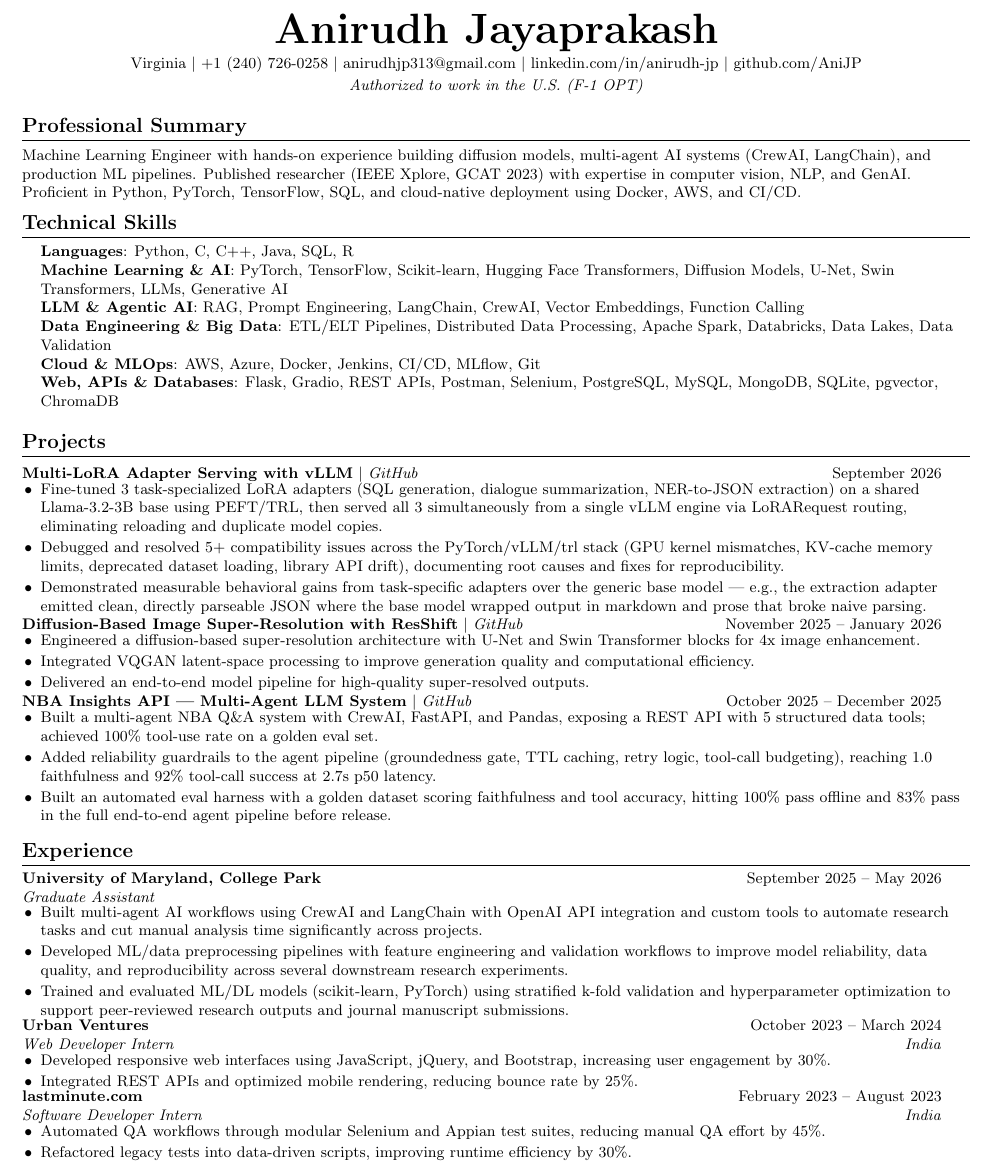
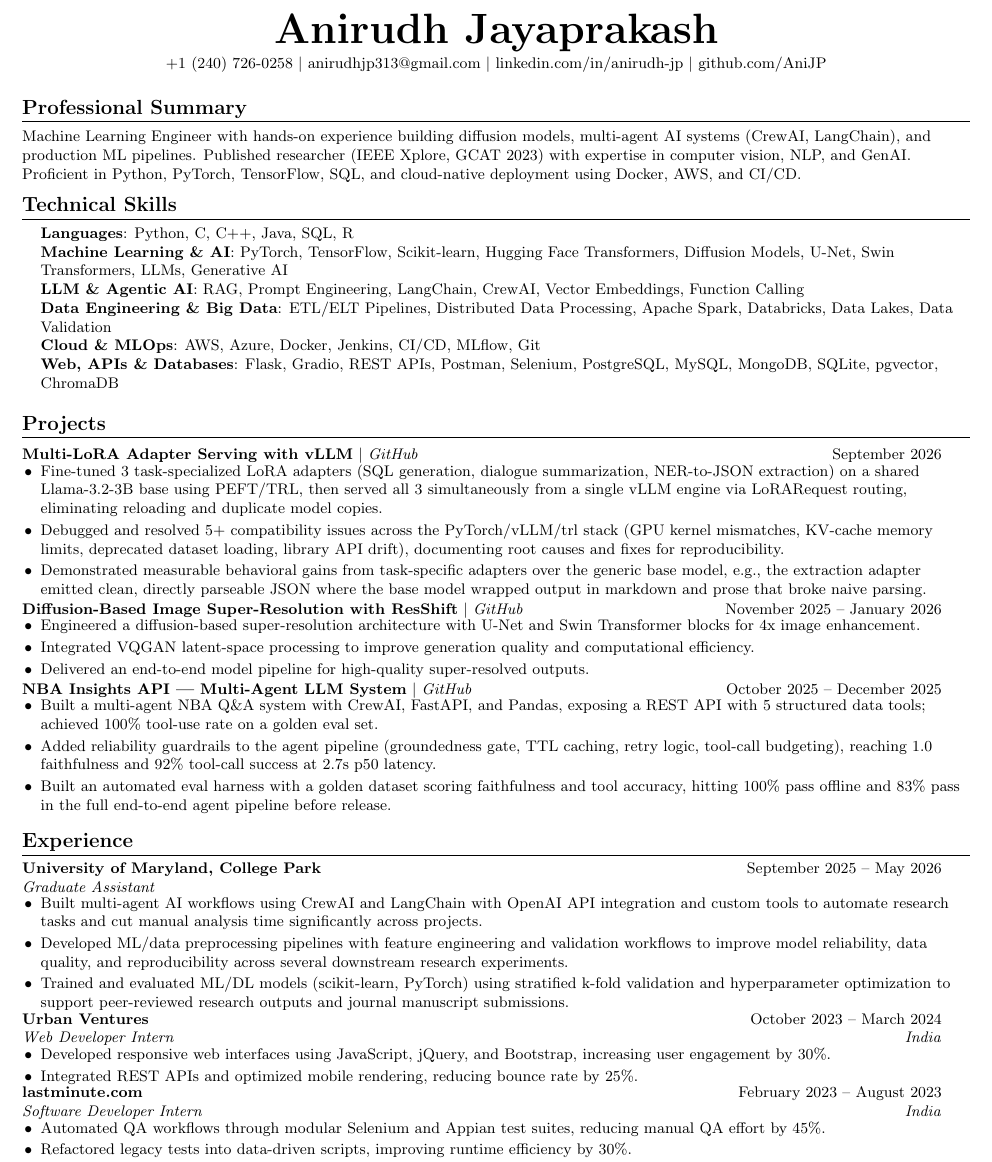
Before and after one commit to AniJP/resume, a LaTeX CV (Anirudh_Jayaprakash_Resume.tex): part of page 1 of 2, cut so that both start at the same text. Compiled offline with pdfLaTeX.

Commit message:
Simplify header, minor spacing and punctuation tweaks

```diff
--- a/Anirudh_Jayaprakash_Resume.tex
+++ b/Anirudh_Jayaprakash_Resume.tex
@@ -85,10 +85,9 @@
 %----------HEADING----------
 \begin{center}
     \textbf{\Huge \scshape Anirudh Jayaprakash} \\ \vspace{2pt}
-    \small Virginia $|$ +1 (240) 726-0258 $|$ \href{mailto:anirudhjp313@gmail.com}{anirudhjp313@gmail.com} $|$
+    \small +1 (240) 726-0258 $|$ \href{mailto:anirudhjp313@gmail.com}{anirudhjp313@gmail.com} $|$
     \href{https://linkedin.com/in/anirudh-jp}{linkedin.com/in/anirudh-jp} $|$
     \href{https://github.com/AniJP}{github.com/AniJP} \\ \vspace{2pt}
-    \small \textit{Authorized to work in the U.S. (F-1 OPT)}
 \end{center}
 
 %-----------SUMMARY-----------
@@ -118,7 +117,7 @@
           \resumeItemListStart
             \resumeItem{Fine-tuned 3 task-specialized LoRA adapters (SQL generation, dialogue summarization, NER-to-JSON extraction) on a shared Llama-3.2-3B base using PEFT/TRL, then served all 3 simultaneously from a single vLLM engine via LoRARequest routing, eliminating reloading and duplicate model copies.}
             \resumeItem{Debugged and resolved 5+ compatibility issues across the PyTorch/vLLM/trl stack (GPU kernel mismatches, KV-cache memory limits, deprecated dataset loading, library API drift), documenting root causes and fixes for reproducibility.}
-            \resumeItem{Demonstrated measurable behavioral gains from task-specific adapters over the generic base model --- e.g., the extraction adapter emitted clean, directly parseable JSON where the base model wrapped output in markdown and prose that broke naive parsing.}
+            \resumeItem{Demonstrated measurable behavioral gains from task-specific adapters over the generic base model, e.g., the extraction adapter emitted clean, directly parseable JSON where the base model wrapped output in markdown and prose that broke naive parsing.}
           \resumeItemListEnd
 
       \resumeProjectHeading
```
Also changed, not shown: Anirudh_Jayaprakash_Resume.tex (2 more changed lines).
